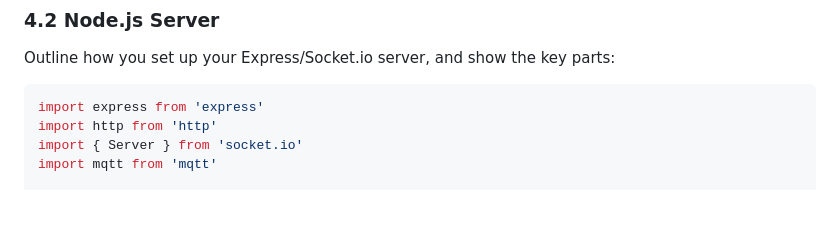
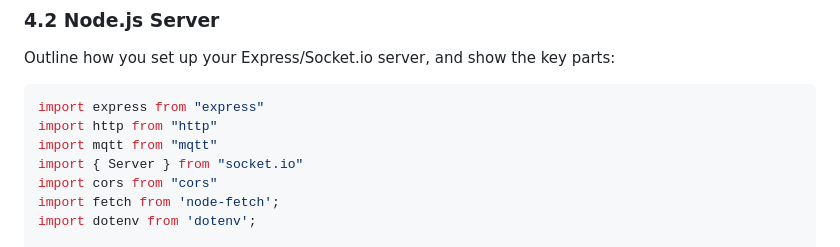
Before and after one commit to EnglaS/plant-dashboard, a Markdown page: README.md, the part around one of its changes. GitHub-like rendering; blank space fills up the shorter version.

````diff
--- a/README.md
+++ b/README.md
@@ -53,8 +53,11 @@ FEED     = f"{AIO_USER}/feeds/soil"
 Outline how you set up your Express/Socket.io server, and show the key parts:
 
 ```js
-import express from 'express'
-import http from 'http'
-import { Server } from 'socket.io'
-import mqtt from 'mqtt'
+import express from "express"
+import http from "http"
+import mqtt from "mqtt"
+import { Server } from "socket.io"
+import cors from "cors"
+import fetch from 'node-fetch';
+import dotenv from 'dotenv';
 
````
Also changed, not shown: other parts of README.md (+139 -9 lines).
